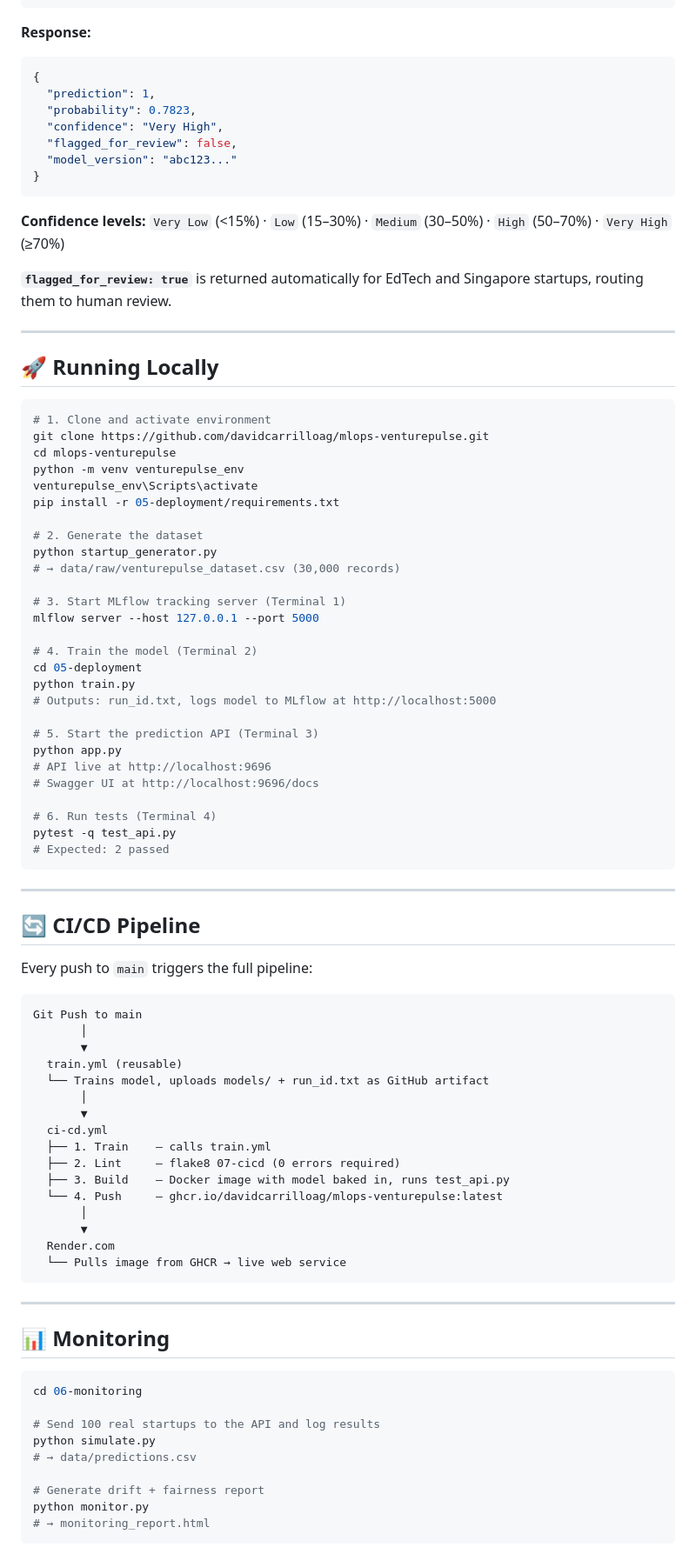
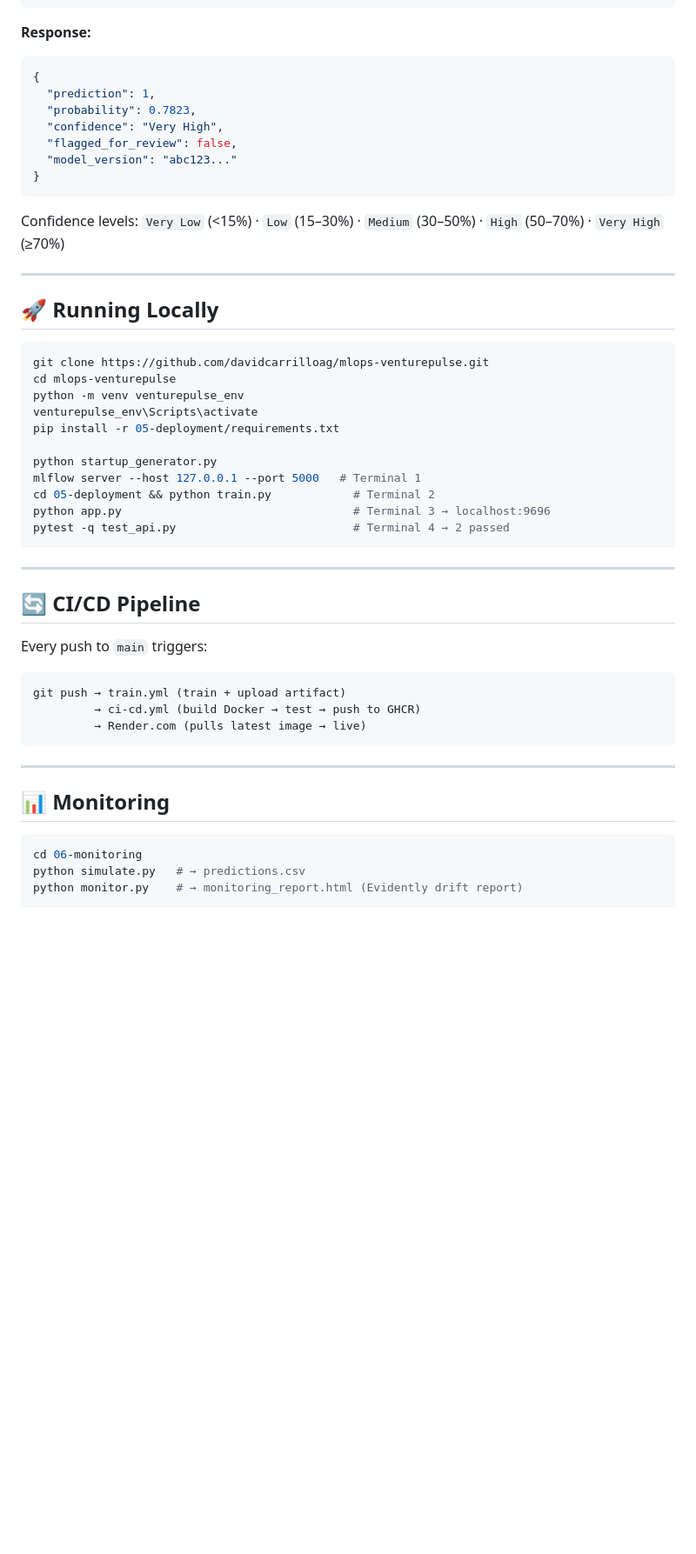
Before and after one commit to davidcarrilloag/mlops-venturepulse, a Markdown page: README.md, the part around one of its changes. Shown at 87% size. GitHub-like rendering; blank space fills up the shorter version.

````diff
--- a/README.md
+++ b/README.md
@@ -278,7 +228,6 @@ The prediction service runs on port `9696`.
 ```
 
 **Response:**
-
 ```json
 {
   "prediction": 1,
@@ -289,69 +238,36 @@ The prediction service runs on port `9696`.
 }
 ```
 
-**Confidence levels:** `Very Low` (<15%) · `Low` (15–30%) · `Medium` (30–50%) ·
-`High` (50–70%) · `Very High` (≥70%)
-
-**`flagged_for_review: true`** is returned automatically for EdTech and Singapore
-startups, routing them to human review.
+Confidence levels: `Very Low` (<15%) · `Low` (15–30%) · `Medium` (30–50%) · `High` (50–70%) · `Very High` (≥70%)
 
 ---
 
 ## 🚀 Running Locally
 
 ```powershell
-# 1. Clone and activate environment
 git clone https://github.com/davidcarrilloag/mlops-venturepulse.git
 cd mlops-venturepulse
 python -m venv venturepulse_env
 venturepulse_env\Scripts\activate
 pip install -r 05-deployment/requirements.txt
 
-# 2. Generate the dataset
 python startup_generator.py
-# → data/raw/venturepulse_dataset.csv (30,000 records)
-
-# 3. Start MLflow tracking server (Terminal 1)
-mlflow server --host 127.0.0.1 --port 5000
-
-# 4. Train the model (Terminal 2)
-cd 05-deployment
-python train.py
-# Outputs: run_id.txt, logs model to MLflow at http://localhost:5000
-
-# 5. Start the prediction API (Terminal 3)
-python app.py
-# API live at http://localhost:9696
-# Swagger UI at http://localhost:9696/docs
-
-# 6. Run tests (Terminal 4)
-pytest -q test_api.py
-# Expected: 2 passed
+mlflow server --host 127.0.0.1 --port 5000   # Terminal 1
+cd 05-deployment && python train.py            # Terminal 2
+python app.py                                  # Terminal 3 → localhost:9696
+pytest -q test_api.py                          # Terminal 4 → 2 passed
 ```
 
 ---
 
 ## 🔄 CI/CD Pipeline
 
-Every push to `main` triggers the full pipeline:
+Every push to `main` triggers:
 
 ```
-Git Push to main
-       │
-       ▼
-  train.yml (reusable)
-  └── Trains model, uploads models/ + run_id.txt as GitHub artifact
-       │
-       ▼
-  ci-cd.yml
-  ├── 1. Train    — calls train.yml
-  ├── 2. Lint     — flake8 07-cicd (0 errors required)
-  ├── 3. Build    — Docker image with model baked in, runs test_api.py
-  └── 4. Push     — ghcr.io/davidcarrilloag/mlops-venturepulse:latest
-       │
-       ▼
-  Render.com
-  └── Pulls image from GHCR → live web service
+git push → train.yml (train + upload artifact)
+         → ci-cd.yml (build Docker → test → push to GHCR)
+         → Render.com (pulls latest image → live)
 ```
 
 ---
@@ -360,12 +276,6 @@ Git Push to main
 
 ```powershell
 cd 06-monitoring
-
-# Send 100 real startups to the API and log results
-python simulate.py
-# → data/predictions.csv
-
-# Generate drift + fairness report
-python monitor.py
-# → monitoring_report.html
+python simulate.py   # → predictions.csv
+python monitor.py    # → monitoring_report.html (Evidently drift report)
 ```
````
Also changed, not shown: other parts of README.md (+22 -79 lines).
